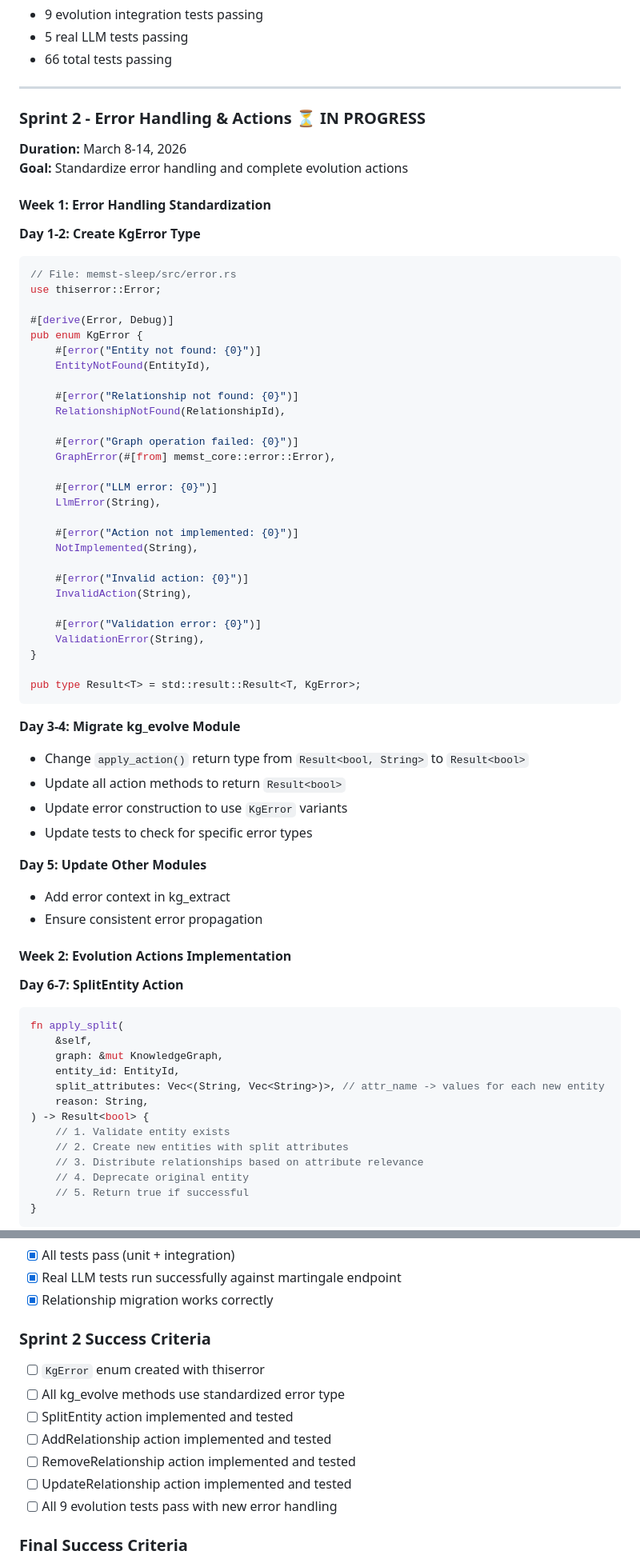
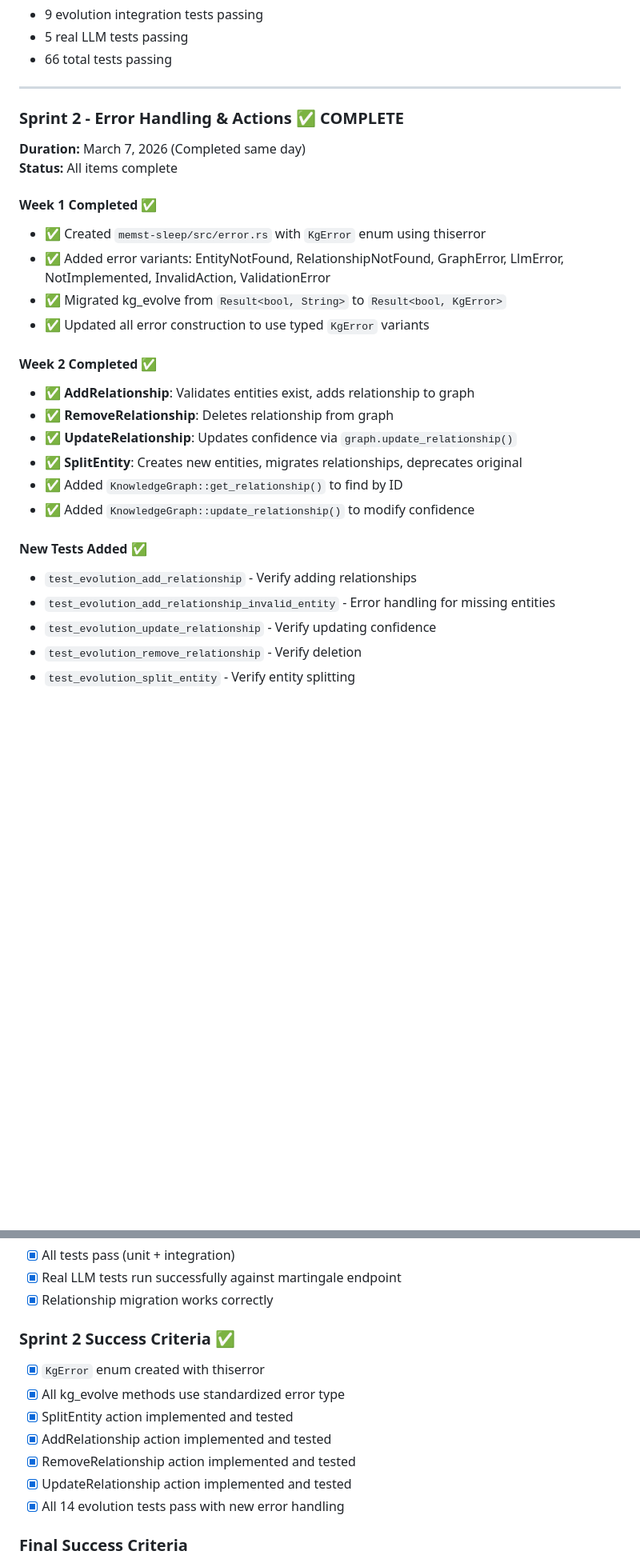
Before and after one commit to yfyang86/memst, a Markdown page: CodeReview/CR-20260307-Plan-R1.md, 2 parts joined by grey strips. Shown at 80% size. GitHub-like rendering; blank space fills up the shorter version.

Commit message:
docs: Update Sprint 2 status to complete in CR-20260307-Plan-R1.md
- Mark Sprint 2 (Error Handling & Actions) as complete
- Update success criteria checkboxes
- Add quick reference summary for completed work
- Note: 14 evolution integration tests now passing

````diff
--- a/CodeReview/CR-20260307-Plan-R1.md
+++ b/CodeReview/CR-20260307-Plan-R1.md
@@ -178,71 +178,32 @@ pub enum KgError {
 
 ---
 
-### Sprint 2 - Error Handling & Actions ⏳ IN PROGRESS
+### Sprint 2 - Error Handling & Actions ✅ COMPLETE
 
-**Duration:** March 8-14, 2026
-**Goal:** Standardize error handling and complete evolution actions
+**Duration:** March 7, 2026 (Completed same day)
+**Status:** All items complete
 
-#### Week 1: Error Handling Standardization
+#### Week 1 Completed ✅
 
-**Day 1-2: Create KgError Type**
-```rust
-// File: memst-sleep/src/error.rs
-use thiserror::Error;
+- ✅ Created `memst-sleep/src/error.rs` with `KgError` enum using thiserror
+- ✅ Added error variants: EntityNotFound, RelationshipNotFound, GraphError, LlmError, NotImplemented, InvalidAction, ValidationError
+- ✅ Migrated kg_evolve from `Result<bool, String>` to `Result<bool, KgError>`
+- ✅ Updated all error construction to use typed `KgError` variants
 
-#[derive(Error, Debug)]
-pub enum KgError {
-    #[error("Entity not found: {0}")]
-    EntityNotFound(EntityId),
+#### Week 2 Completed ✅
 
-    #[error("Relationship not found: {0}")]
-    RelationshipNotFound(RelationshipId),
+- ✅ **AddRelationship**: Validates entities exist, adds relationship to graph
+- ✅ **RemoveRelationship**: Deletes relationship from graph
+- ✅ **UpdateRelationship**: Updates confidence via `graph.update_relationship()`
+- ✅ **SplitEntity**: Creates new entities, migrates relationships, deprecates original
+- ✅ Added `KnowledgeGraph::get_relationship()` to find by ID
+- ✅ Added `KnowledgeGraph::update_relationship()` to modify confidence
 
-    #[error("Graph operation failed: {0}")]
-    GraphError(#[from] memst_core::error::Error),
+#### New Tests Added ✅
 
-    #[error("LLM error: {0}")]
-    LlmError(String),
+- `test_evolution_add_relationship` - Verify adding relationships
+- `test_evolution_add_relationship_invalid_entity` - Error handling for missing entities
+- `test_evolution_update_relationship` - Verify updating confidence
+- `test_evolution_remove_relationship` - Verify deletion
+- `test_evolution_split_entity` - Verify entity splitting
 
-    #[error("Action not implemented: {0}")]
-    NotImplemented(String),
-
-    #[error("Invalid action: {0}")]
-    InvalidAction(String),
-
-    #[error("Validation error: {0}")]
-    ValidationError(String),
-}
-
-pub type Result<T> = std::result::Result<T, KgError>;
-```
-
-**Day 3-4: Migrate kg_evolve Module**
-- Change `apply_action()` return type from `Result<bool, String>` to `Result<bool>`
-- Update all action methods to return `Result<bool>`
-- Update error construction to use `KgError` variants
-- Update tests to check for specific error types
-
-**Day 5: Update Other Modules**
-- Add error context in kg_extract
-- Ensure consistent error propagation
-
-#### Week 2: Evolution Actions Implementation
-
-**Day 6-7: SplitEntity Action**
-```rust
-fn apply_split(
-    &self,
-    graph: &mut KnowledgeGraph,
-    entity_id: EntityId,
-    split_attributes: Vec<(String, Vec<String>)>, // attr_name -> values for each new entity
-    reason: String,
-) -> Result<bool> {
-    // 1. Validate entity exists
-    // 2. Create new entities with split attributes
-    // 3. Distribute relationships based on attribute relevance
-    // 4. Deprecate original entity
-    // 5. Return true if successful
-}
-```
-
@@ -308,15 +240,15 @@ fn apply_add_relationship(
 - [x] Real LLM tests run successfully against martingale endpoint
 - [x] Relationship migration works correctly
 
-### Sprint 2 Success Criteria
+### Sprint 2 Success Criteria ✅
 
-- [ ] `KgError` enum created with thiserror
-- [ ] All kg_evolve methods use standardized error type
-- [ ] SplitEntity action implemented and tested
-- [ ] AddRelationship action implemented and tested
-- [ ] RemoveRelationship action implemented and tested
-- [ ] UpdateRelationship action implemented and tested
-- [ ] All 9 evolution tests pass with new error handling
+- [x] `KgError` enum created with thiserror
+- [x] All kg_evolve methods use standardized error type
+- [x] SplitEntity action implemented and tested
+- [x] AddRelationship action implemented and tested
+- [x] RemoveRelationship action implemented and tested
+- [x] UpdateRelationship action implemented and tested
+- [x] All 14 evolution tests pass with new error handling
 
 ### Final Success Criteria
 
````
Also changed, not shown: other parts of CodeReview/CR-20260307-Plan-R1.md (+8 -43 lines).
